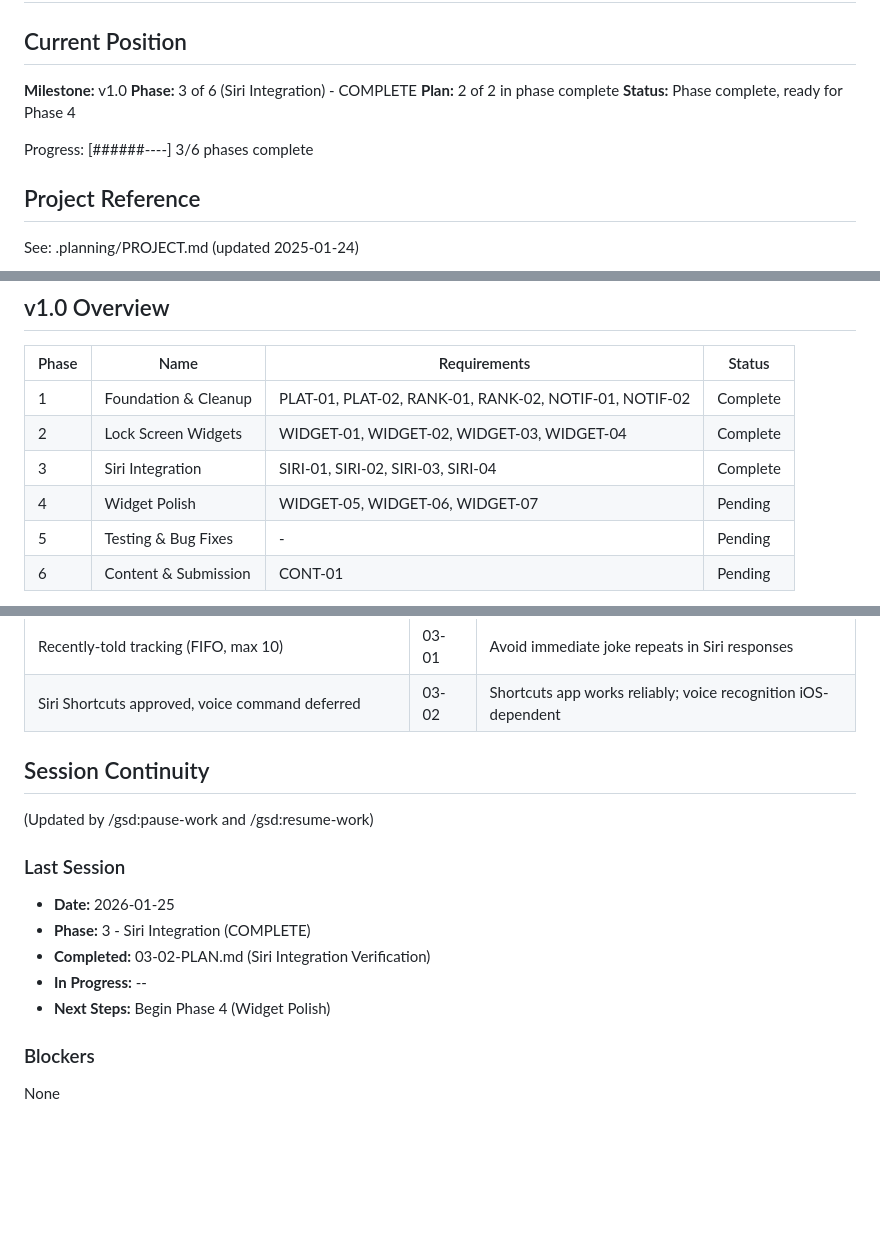
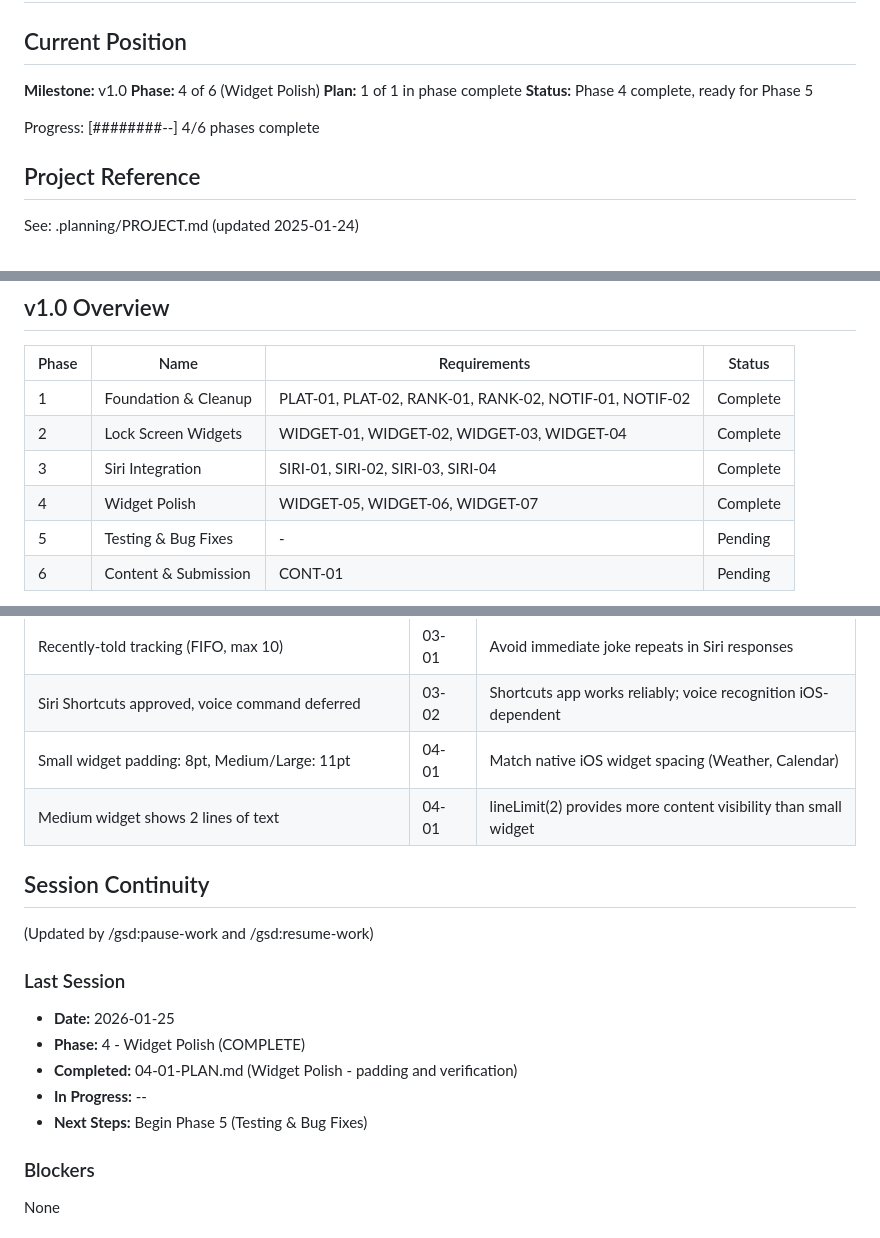
Before and after one commit to itsBrianCreates/mr-funny-jokes-ios-app, a Markdown page: .planning/STATE.md, 3 parts joined by grey strips. GitHub-like rendering; blank space fills up the shorter version.

Commit message:
docs(04-01): complete widget polish plan
Tasks completed: 2/2
- Reduce widget padding to match native iOS widgets
- Verify all home screen widgets on physical device

SUMMARY: .planning/phases/04-widget-polish/04-01-SUMMARY.md

```diff
--- a/.planning/STATE.md
+++ b/.planning/STATE.md
@@ -3,11 +3,11 @@
 ## Current Position
 
 **Milestone:** v1.0
-**Phase:** 3 of 6 (Siri Integration) - COMPLETE
-**Plan:** 2 of 2 in phase complete
-**Status:** Phase complete, ready for Phase 4
+**Phase:** 4 of 6 (Widget Polish)
+**Plan:** 1 of 1 in phase complete
+**Status:** Phase 4 complete, ready for Phase 5
 
-Progress: [######----] 3/6 phases complete
+Progress: [########--] 4/6 phases complete
 
 ## Project Reference
 
@@ -23,7 +23,7 @@ See: .planning/PROJECT.md (updated 2025-01-24)
 | 1 | Foundation & Cleanup | PLAT-01, PLAT-02, RANK-01, RANK-02, NOTIF-01, NOTIF-02 | Complete |
 | 2 | Lock Screen Widgets | WIDGET-01, WIDGET-02, WIDGET-03, WIDGET-04 | Complete |
 | 3 | Siri Integration | SIRI-01, SIRI-02, SIRI-03, SIRI-04 | Complete |
-| 4 | Widget Polish | WIDGET-05, WIDGET-06, WIDGET-07 | Pending |
+| 4 | Widget Polish | WIDGET-05, WIDGET-06, WIDGET-07 | Complete |
 | 5 | Testing & Bug Fixes | - | Pending |
 | 6 | Content & Submission | CONT-01 | Pending |
 
@@ -63,6 +65,8 @@ See: .planning/PROJECT.md (updated 2025-01-24)
 | All Siri phrases include .applicationName | 03-01 | Required for Siri to recognize app and register shortcuts |
 | Recently-told tracking (FIFO, max 10) | 03-01 | Avoid immediate joke repeats in Siri responses |
 | Siri Shortcuts approved, voice command deferred | 03-02 | Shortcuts app works reliably; voice recognition iOS-dependent |
+| Small widget padding: 8pt, Medium/Large: 11pt | 04-01 | Match native iOS widget spacing (Weather, Calendar) |
+| Medium widget shows 2 lines of text | 04-01 | lineLimit(2) provides more content visibility than small widget |
 
 ## Session Continuity
 
@@ -70,10 +74,10 @@ See: .planning/PROJECT.md (updated 2025-01-24)
 
 ### Last Session
 - **Date:** 2026-01-25
-- **Phase:** 3 - Siri Integration (COMPLETE)
-- **Completed:** 03-02-PLAN.md (Siri Integration Verification)
+- **Phase:** 4 - Widget Polish (COMPLETE)
+- **Completed:** 04-01-PLAN.md (Widget Polish - padding and verification)
 - **In Progress:** --
-- **Next Steps:** Begin Phase 4 (Widget Polish)
+- **Next Steps:** Begin Phase 5 (Testing & Bug Fixes)
 
 ### Blockers
 None
```
Also changed, not shown: other parts of .planning/STATE.md (+3 -1 lines), 1 other file.
